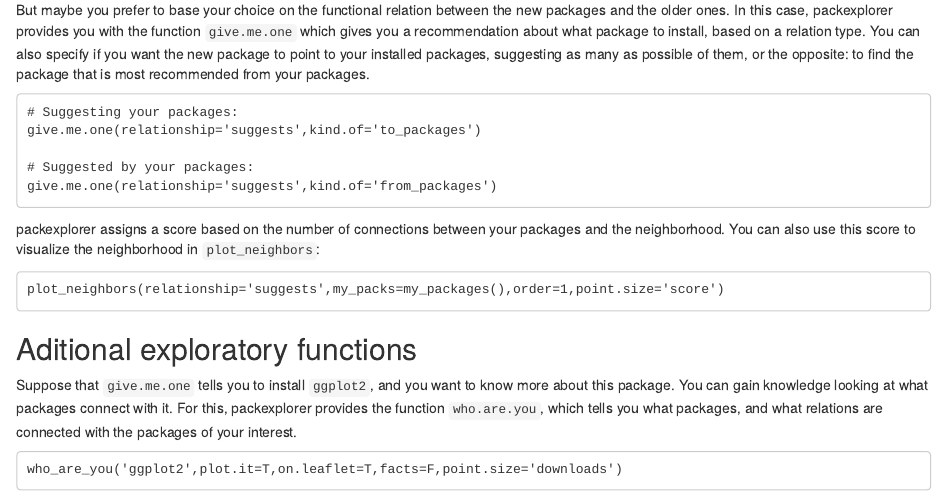
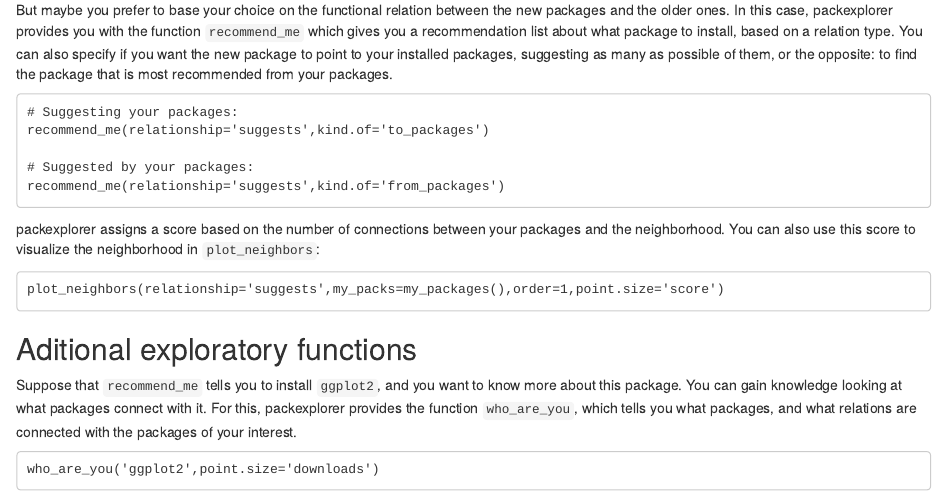
Before and after one commit to arielolafsalgado/packexplorer, an R Markdown document (vignettes/introduction.Rmd): the page in a window 1100 px wide, from 1180 px down. Rendered offline with R 4.5, knitr and Pandoc, with nearby package versions.

Commit message:
vignette update

````diff
--- a/vignettes/introduction.Rmd
+++ b/vignettes/introduction.Rmd
@@ -68,14 +68,14 @@ Using plot_neighbors you can see new (not yet installed) packages, you can look
 plot_neighbors(my_packs=my_packages(),point.size='downloads',order=1)
 ```
 
-But maybe you prefer to base your choice on the functional relation between the new packages and the older ones. In this case, packexplorer provides you with the function `give.me.one` which gives you a recommendation about what package to install, based on a relation type. You can also specify if you want the new package to point to your installed packages, suggesting as many as possible of them, or the opposite: to find the package that is most recommended from your packages.
+But maybe you prefer to base your choice on the functional relation between the new packages and the older ones. In this case, packexplorer provides you with the function `recommend_me` which gives you a recommendation list about what package to install, based on a relation type. You can also specify if you want the new package to point to your installed packages, suggesting as many as possible of them, or the opposite: to find the package that is most recommended from your packages.
 
 ```
 # Suggesting your packages:
-give.me.one(relationship='suggests',kind.of='to_packages')
+recommend_me(relationship='suggests',kind.of='to_packages')
 
 # Suggested by your packages:
-give.me.one(relationship='suggests',kind.of='from_packages')
+recommend_me(relationship='suggests',kind.of='from_packages')
 ```
 
 packexplorer assigns a score based on the number of connections between your packages and the neighborhood. You can also use this score to visualize the neighborhood in `plot_neighbors`:
@@ -85,10 +85,10 @@ plot_neighbors(relationship='suggests',my_packs=my_packages(),order=1,point.size
 ```
 
 ## Aditional exploratory functions
-Suppose that `give.me.one` tells you to install `ggplot2`, and you want to know more about this package. You can gain knowledge looking at what packages connect with it. For this, packexplorer provides the function `who.are.you`, which tells you what packages, and what relations are connected with the packages of your interest.
+Suppose that `recommend_me` tells you to install `ggplot2`, and you want to know more about this package. You can gain knowledge looking at what packages connect with it. For this, packexplorer provides the function `who_are_you`, which tells you what packages, and what relations are connected with the packages of your interest.
 
 ```
-who_are_you('ggplot2',plot.it=T,on.leaflet=T,facts=F,point.size='downloads')
+who_are_you('ggplot2',point.size='downloads')
 ```
 
 Again, you can specify different mechanisms to assign the size of the circles.
````
Also changed, not shown: vignettes/introduction.html (deleted), 1 other file.
